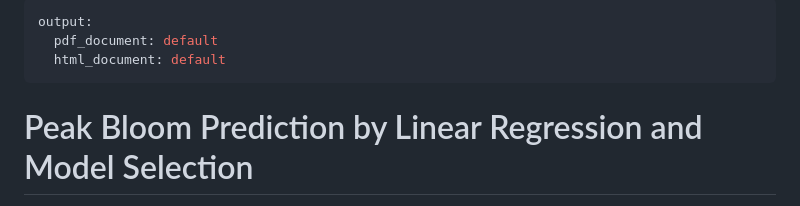
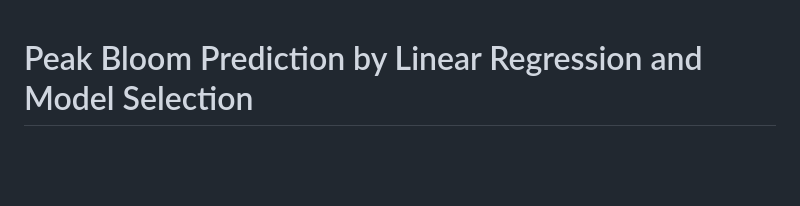
Before and after one commit to Hoyongj/peak-bloom-prediction, a Markdown page: README.md, the part around the change. Rendered like a GitHub page; blank space fills up the shorter version.

Commit message:
deleted meta data

```diff
--- a/README.md
+++ b/README.md
@@ -1,8 +1,3 @@
----
-output:
-  pdf_document: default
-  html_document: default
----
 # Peak Bloom Prediction by Linear Regression and Model Selection
 
 For this project, our group predicted "cherry blossom peak bloom" with linear regression in 3 different approaches. And, to evaluate the prediction model's accuracy, we used the Akaike information criterion and cross-validation. This narrative introduces 3 approaches and illustrates the limitation of the models.
```
